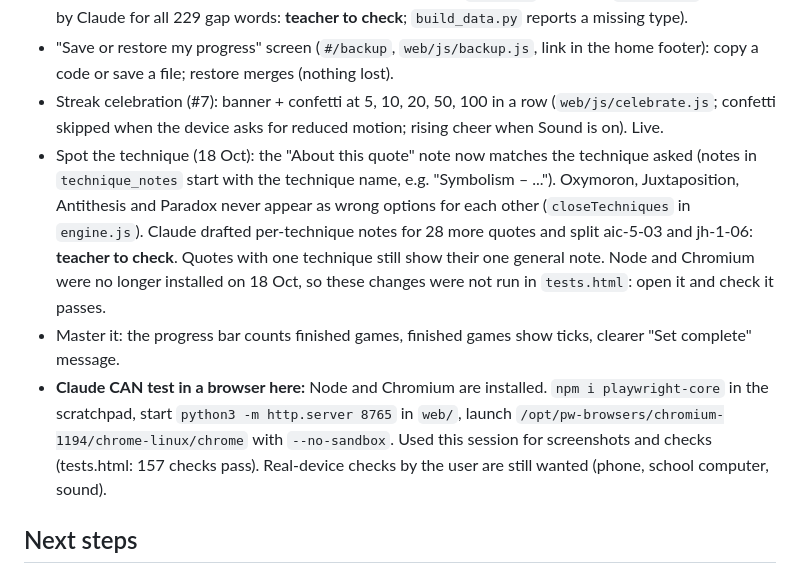
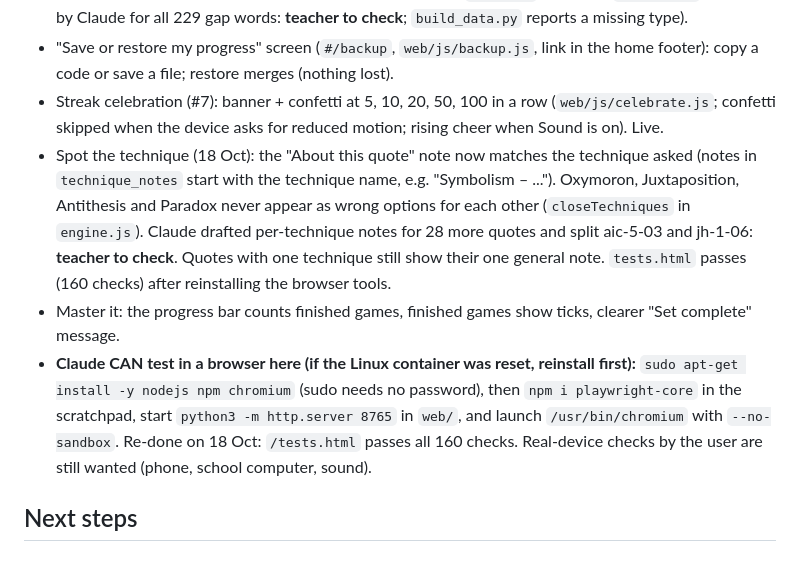
Before and after one commit to gca-revise/gca-revise.github.io, a Markdown page: handoff.md, the part around the change. Drawn GitHub-style.

Commit message:
Handoff: browser testing setup (Node, Chromium) and tests passing
Co-Authored-By: Claude Sonnet 5.5 <noreply@anthropic.com>

```diff
--- a/handoff.md
+++ b/handoff.md
@@ -41,9 +41,9 @@ Short on purpose. Replace the "Now" and "Next steps" sections each session; do n
 - Fill the gap: wrong options match the answer's word type (`gap_type` column in `quotes.csv`, drafted by Claude for all 229 gap words: **teacher to check**; `build_data.py` reports a missing type).
 - "Save or restore my progress" screen (`#/backup`, `web/js/backup.js`, link in the home footer): copy a code or save a file; restore merges (nothing lost).
 - Streak celebration (#7): banner + confetti at 5, 10, 20, 50, 100 in a row (`web/js/celebrate.js`; confetti skipped when the device asks for reduced motion; rising cheer when Sound is on). Live.
-- Spot the technique (18 Oct): the "About this quote" note now matches the technique asked (notes in `technique_notes` start with the technique name, e.g. "Symbolism – ..."). Oxymoron, Juxtaposition, Antithesis and Paradox never appear as wrong options for each other (`closeTechniques` in `engine.js`). Claude drafted per-technique notes for 28 more quotes and split aic-5-03 and jh-1-06: **teacher to check**. Quotes with one technique still show their one general note. Node and Chromium were no longer installed on 18 Oct, so these changes were not run in `tests.html`: open it and check it passes.
+- Spot the technique (18 Oct): the "About this quote" note now matches the technique asked (notes in `technique_notes` start with the technique name, e.g. "Symbolism – ..."). Oxymoron, Juxtaposition, Antithesis and Paradox never appear as wrong options for each other (`closeTechniques` in `engine.js`). Claude drafted per-technique notes for 28 more quotes and split aic-5-03 and jh-1-06: **teacher to check**. Quotes with one technique still show their one general note.  `tests.html` passes (160 checks) after reinstalling the browser tools.
 - Master it: the progress bar counts finished games, finished games show ticks, clearer "Set complete" message.
-- **Claude CAN test in a browser here:** Node and Chromium are installed. `npm i playwright-core` in the scratchpad, start `python3 -m http.server 8765` in `web/`, launch `/opt/pw-browsers/chromium-1194/chrome-linux/chrome` with `--no-sandbox`. Used this session for screenshots and checks (tests.html: 157 checks pass). Real-device checks by the user are still wanted (phone, school computer, sound).
+- **Claude CAN test in a browser here (if the Linux container was reset, reinstall first):** `sudo apt-get install -y nodejs npm chromium` (sudo needs no password), then `npm i playwright-core` in the scratchpad, start `python3 -m http.server 8765` in `web/`, and launch `/usr/bin/chromium` with `--no-sandbox`. Re-done on 18 Oct: `/tests.html` passes all 160 checks. Real-device checks by the user are still wanted (phone, school computer, sound).
 
 ## Next steps
 1. Check IT's reply (github.io and *.supabase.co unblocked? route to Microsoft sign-in?).
```
